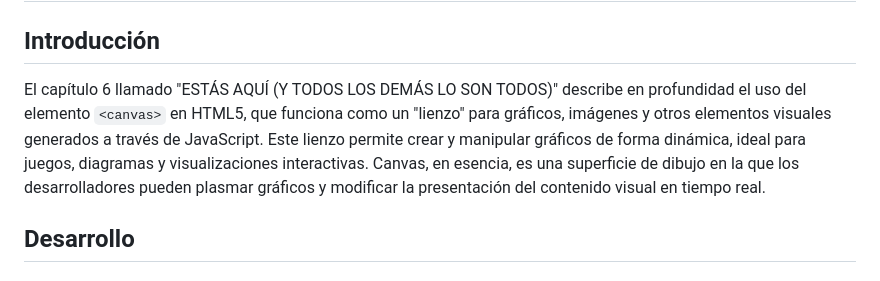
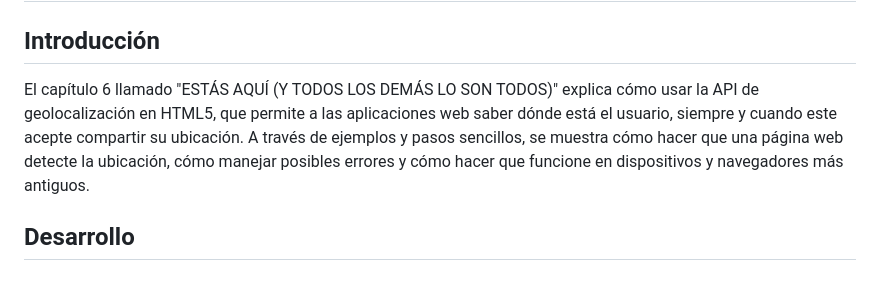
Before and after one commit to cotnesita/HTML5, a Markdown page: cap-06/README.md, the part around the change. Drawn GitHub-style.

```diff
--- a/cap-06/README.md
+++ b/cap-06/README.md
@@ -1,7 +1,7 @@
 <center> <h1>Capítulo 6: ESTÁS AQUÍ (Y TODOS LOS DEMÁS LO SON TODOS)</h1></center>
 
 ## Introducción
-El capítulo 6 llamado "ESTÁS AQUÍ (Y TODOS LOS DEMÁS LO SON TODOS)" describe en profundidad el uso del elemento `<canvas>` en HTML5, que funciona como un "lienzo" para gráficos, imágenes y otros elementos visuales generados a través de JavaScript. Este lienzo permite crear y manipular gráficos de forma dinámica, ideal para juegos, diagramas y visualizaciones interactivas. Canvas, en esencia, es una superficie de dibujo en la que los desarrolladores pueden plasmar gráficos y modificar la presentación del contenido visual en tiempo real.
+El capítulo 6 llamado "ESTÁS AQUÍ (Y TODOS LOS DEMÁS LO SON TODOS)" explica cómo usar la API de geolocalización en HTML5, que permite a las aplicaciones web saber dónde está el usuario, siempre y cuando este acepte compartir su ubicación. A través de ejemplos y pasos sencillos, se muestra cómo hacer que una página web detecte la ubicación, cómo manejar posibles errores y cómo hacer que funcione en dispositivos y navegadores más antiguos.
 
 ## Desarrollo
 
```
